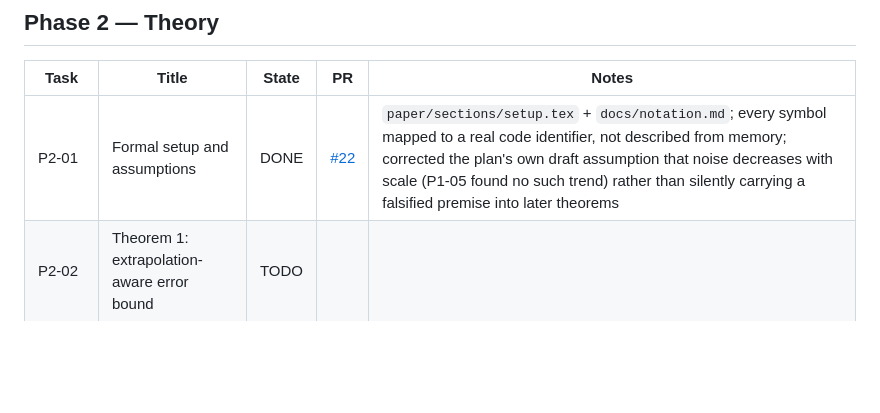
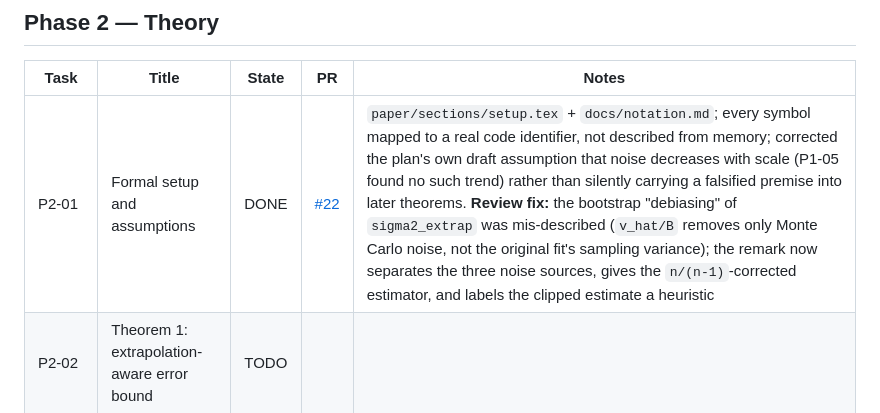
Before and after one commit to ParthAgarwalGit/pretraining-data-decision-theory, a Markdown page: STATUS.md, the part around the change. Drawn GitHub-style; blank space fills up the shorter version.

Commit message:
STATUS: P2-01 row reflects the review-corrected claims
Co-Authored-By: Claude Sonnet 5 <noreply@anthropic.com>

```diff
--- a/STATUS.md
+++ b/STATUS.md
@@ -51,7 +51,7 @@ States: `TODO` | `IN PROGRESS` | `IN REVIEW` | `DONE` | `BLOCKED` | `DROPPED`
 
 | Task | Title | State | PR | Notes |
 |---|---|---|---|---|
-| P2-01 | Formal setup and assumptions | DONE | [#22](https://github.com/ParthAgarwalGit/pretraining-data-decision-theory/pull/22) | `paper/sections/setup.tex` + `docs/notation.md`; every symbol mapped to a real code identifier, not described from memory; corrected the plan's own draft assumption that noise decreases with scale (P1-05 found no such trend) rather than silently carrying a falsified premise into later theorems |
+| P2-01 | Formal setup and assumptions | DONE | [#22](https://github.com/ParthAgarwalGit/pretraining-data-decision-theory/pull/22) | `paper/sections/setup.tex` + `docs/notation.md`; every symbol mapped to a real code identifier, not described from memory; corrected the plan's own draft assumption that noise decreases with scale (P1-05 found no such trend) rather than silently carrying a falsified premise into later theorems. **Review fix:** the bootstrap "debiasing" of `sigma2_extrap` was mis-described (`v_hat/B` removes only Monte Carlo noise, not the original fit's sampling variance); the remark now separates the three noise sources, gives the `n/(n-1)`-corrected estimator, and labels the clipped estimate a heuristic |
 | P2-02 | Theorem 1: extrapolation-aware error bound | TODO | | |
 | P2-03 | Theorem 2: lower bound and impossibility | TODO | | |
 | P2-04 | Theorem 3: identifiability and minimax rate | TODO | | |
```
